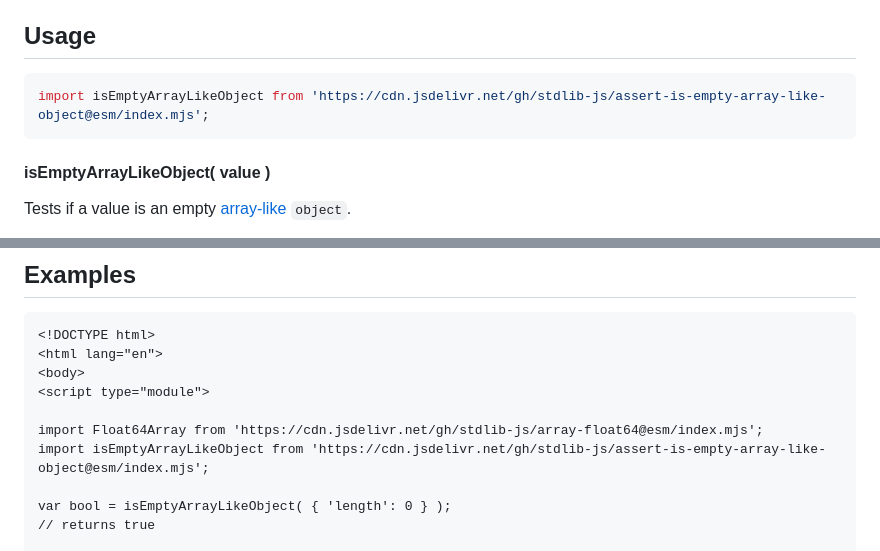
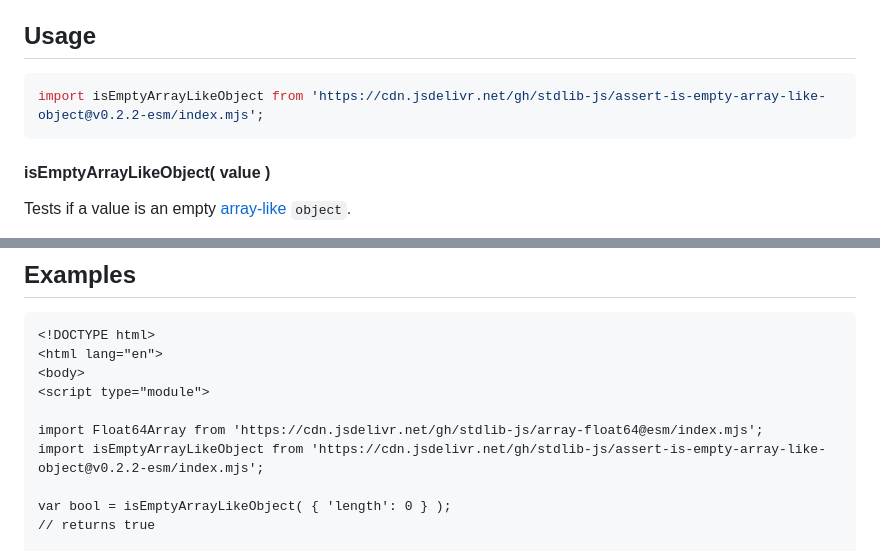
Before and after one commit to stdlib-js/assert-is-empty-array-like-object, a Markdown page: README.md, 2 parts joined by grey strips. GitHub-like rendering.

Commit message:
Update README.md for ESM bundle v0.2.2

````diff
--- a/README.md
+++ b/README.md
@@ -42,7 +42,7 @@ limitations under the License.
 ## Usage
 
 ```javascript
-import isEmptyArrayLikeObject from 'https://cdn.jsdelivr.net/gh/stdlib-js/assert-is-empty-array-like-object@esm/index.mjs';
+import isEmptyArrayLikeObject from 'https://cdn.jsdelivr.net/gh/stdlib-js/assert-is-empty-array-like-object@v0.2.2-esm/index.mjs';
 ```
 
 #### isEmptyArrayLikeObject( value )
@@ -85,7 +85,7 @@ var bool = isEmptyArrayLikeObject( '' );
 <script type="module">
 
 import Float64Array from 'https://cdn.jsdelivr.net/gh/stdlib-js/array-float64@esm/index.mjs';
-import isEmptyArrayLikeObject from 'https://cdn.jsdelivr.net/gh/stdlib-js/assert-is-empty-array-like-object@esm/index.mjs';
+import isEmptyArrayLikeObject from 'https://cdn.jsdelivr.net/gh/stdlib-js/assert-is-empty-array-like-object@v0.2.2-esm/index.mjs';
 
 var bool = isEmptyArrayLikeObject( { 'length': 0 } );
 // returns true
````
